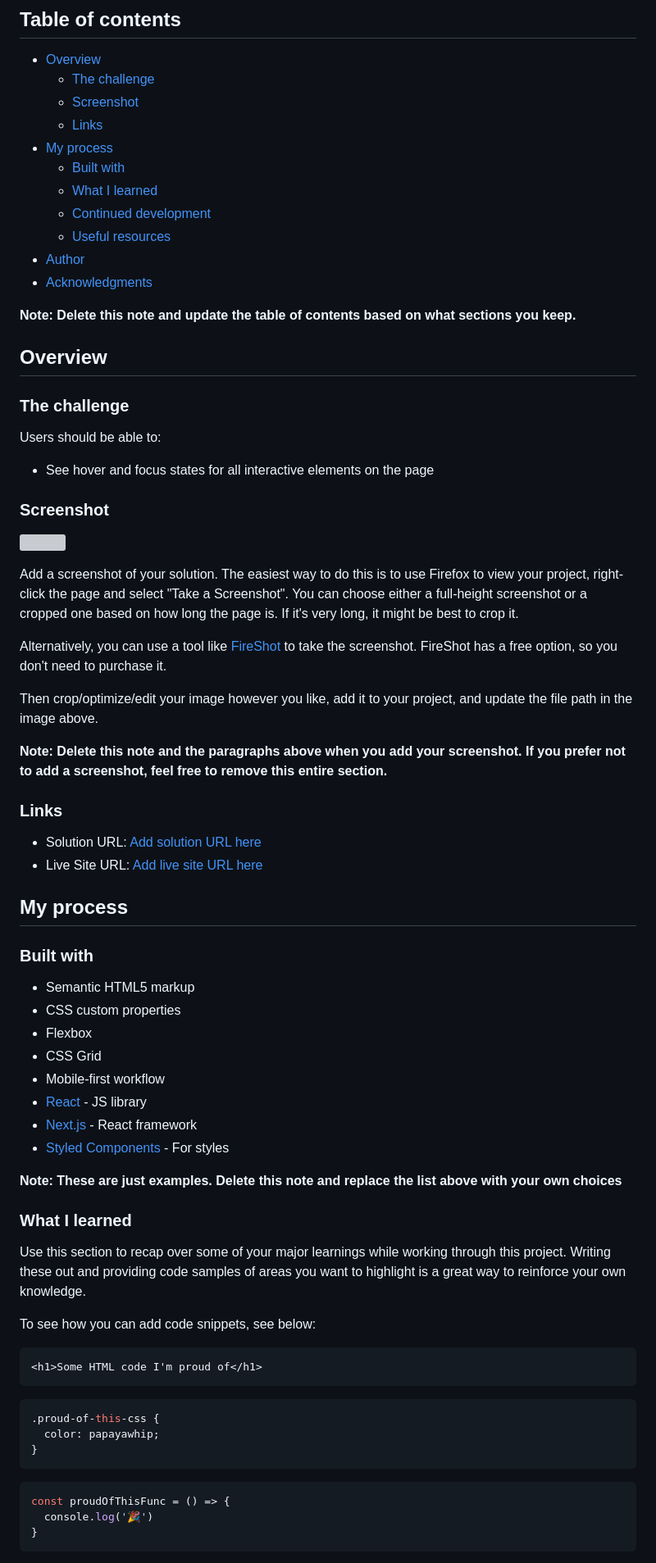
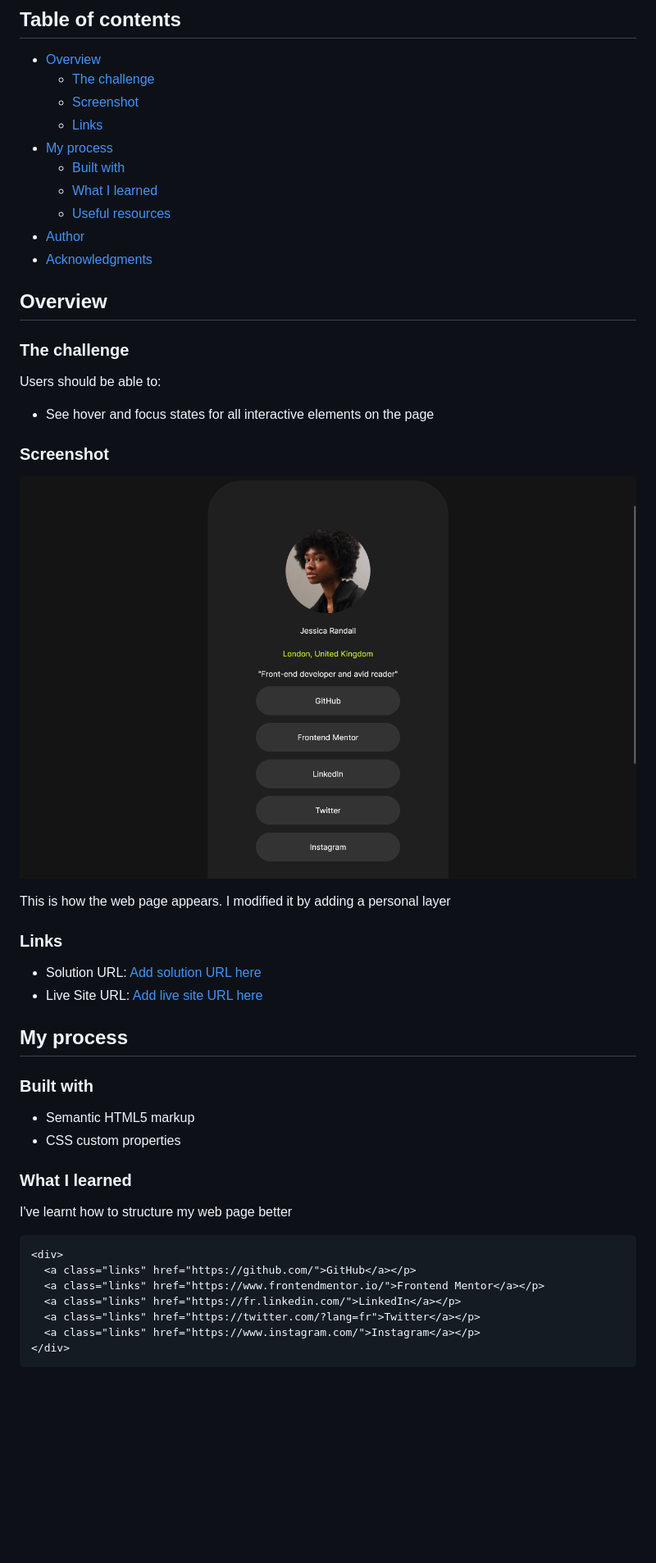
Before and after one commit to chris-mayamba/social-links-profile-main, a Markdown page: README.md, the part around the change printed below. Shown: that part at 82% size. Rendered like a GitHub page; pictures changed too: images/screenshot.png (added); blank space fills up the shorter version; grey boxes are pictures that could not be loaded.

Commit message:
finalisation du fichier README

````diff
--- a/README.md
+++ b/README.md
@@ -11,14 +11,12 @@ This is a solution to the [Social links profile challenge on Frontend Mentor](ht
 - [My process](#my-process)
   - [Built with](#built-with)
   - [What I learned](#what-i-learned)
-  - [Continued development](#continued-development)
   - [Useful resources](#useful-resources)
 - [Author](#author)
 - [Acknowledgments](#acknowledgments)
 
-**Note: Delete this note and update the table of contents based on what sections you keep.**
+## Overview
 
-## Overview
 
 ### The challenge
 
@@ -28,15 +26,10 @@ Users should be able to:
 
 ### Screenshot
 
-![](./screenshot.jpg)
+![](./images/screenshot.png)
 
-Add a screenshot of your solution. The easiest way to do this is to use Firefox to view your project, right-click the page and select "Take a Screenshot". You can choose either a full-height screenshot or a cropped one based on how long the page is. If it's very long, it might be best to crop it.
-
-Alternatively, you can use a tool like [FireShot](https://getfireshot.com/) to take the screenshot. FireShot has a free option, so you don't need to purchase it.
-
-Then crop/optimize/edit your image however you like, add it to your project, and update the file path in the image above.
-
-**Note: Delete this note and the paragraphs above when you add your screenshot. If you prefer not to add a screenshot, feel free to remove this entire section.**
+This is how the web page appears.
+I modified it by adding a personal layer
 
 ### Links
 
@@ -49,32 +42,19 @@ Then crop/optimize/edit your image however you like, add it to your project, and
 
 - Semantic HTML5 markup
 - CSS custom properties
-- Flexbox
-- CSS Grid
-- Mobile-first workflow
-- [React](https://reactjs.org/) - JS library
-- [Next.js](https://nextjs.org/) - React framework
-- [Styled Components](https://styled-components.com/) - For styles
 
-**Note: These are just examples. Delete this note and replace the list above with your own choices**
 
 ### What I learned
 
-Use this section to recap over some of your major learnings while working through this project. Writing these out and providing code samples of areas you want to highlight is a great way to reinforce your own knowledge.
-
-To see how you can add code snippets, see below:
+I've learnt how to structure my web page better
 
 ```html
-<h1>Some HTML code I'm proud of</h1>
-```
-```css
-.proud-of-this-css {
-  color: papayawhip;
-}
-```
-```js
-const proudOfThisFunc = () => {
-  console.log('🎉')
-}
+<div>
+  <a class="links" href="https://github.com/">GitHub</a></p>
+  <a class="links" href="https://www.frontendmentor.io/">Frontend Mentor</a></p>
+  <a class="links" href="https://fr.linkedin.com/">LinkedIn</a></p>
+  <a class="links" href="https://twitter.com/?lang=fr">Twitter</a></p>
+  <a class="links" href="https://www.instagram.com/">Instagram</a></p>
+</div>
 ```
 
````
Also changed, not shown: other parts of README.md (+7 -18 lines).
